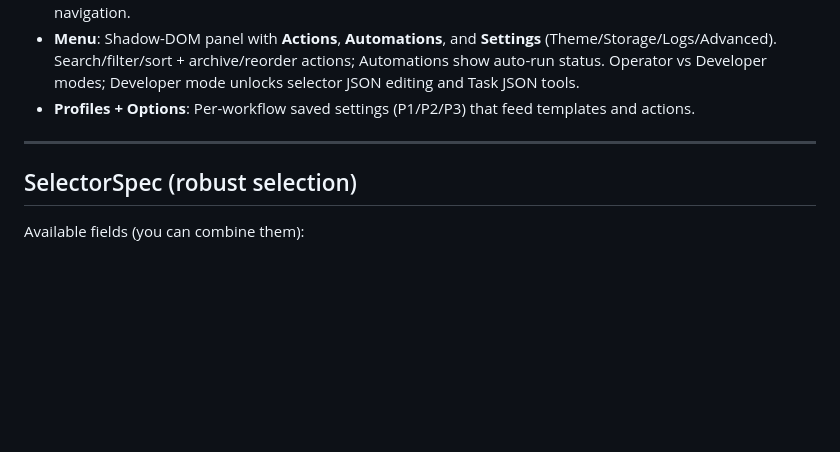
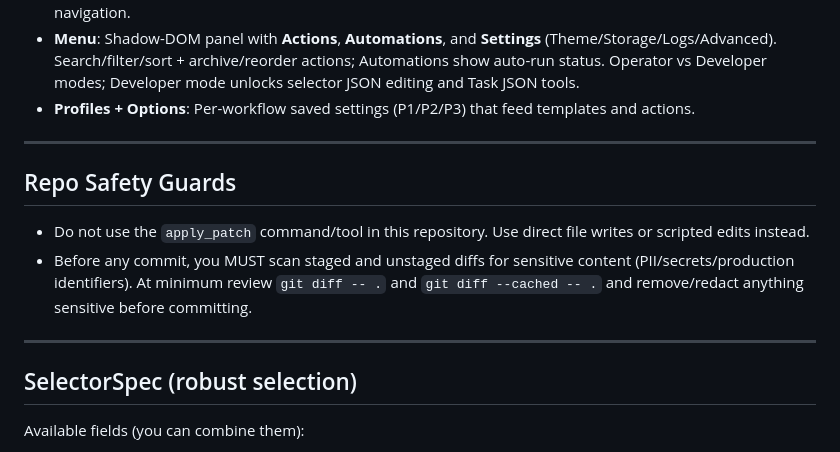
Before and after one commit to DevGuyRash/carvana-workflows, a Markdown page: AGENTS.md, the part around the change. GitHub-like rendering; blank space fills up the shorter version.

Commit message:
docs(agents): add repo safety guards for patching and pii scans

```diff
--- a/AGENTS.md
+++ b/AGENTS.md
@@ -15,6 +15,12 @@ This document is the hands-on guide for building and evolving automations (pages
 
 ---
 
+## Repo Safety Guards
+
+- Do not use the `apply_patch` command/tool in this repository. Use direct file writes or scripted edits instead.
+- Before any commit, you MUST scan staged and unstaged diffs for sensitive content (PII/secrets/production identifiers). At minimum review `git diff -- .` and `git diff --cached -- .` and remove/redact anything sensitive before committing.
+
+---
 ## SelectorSpec (robust selection)
 
 Available fields (you can combine them):
```
